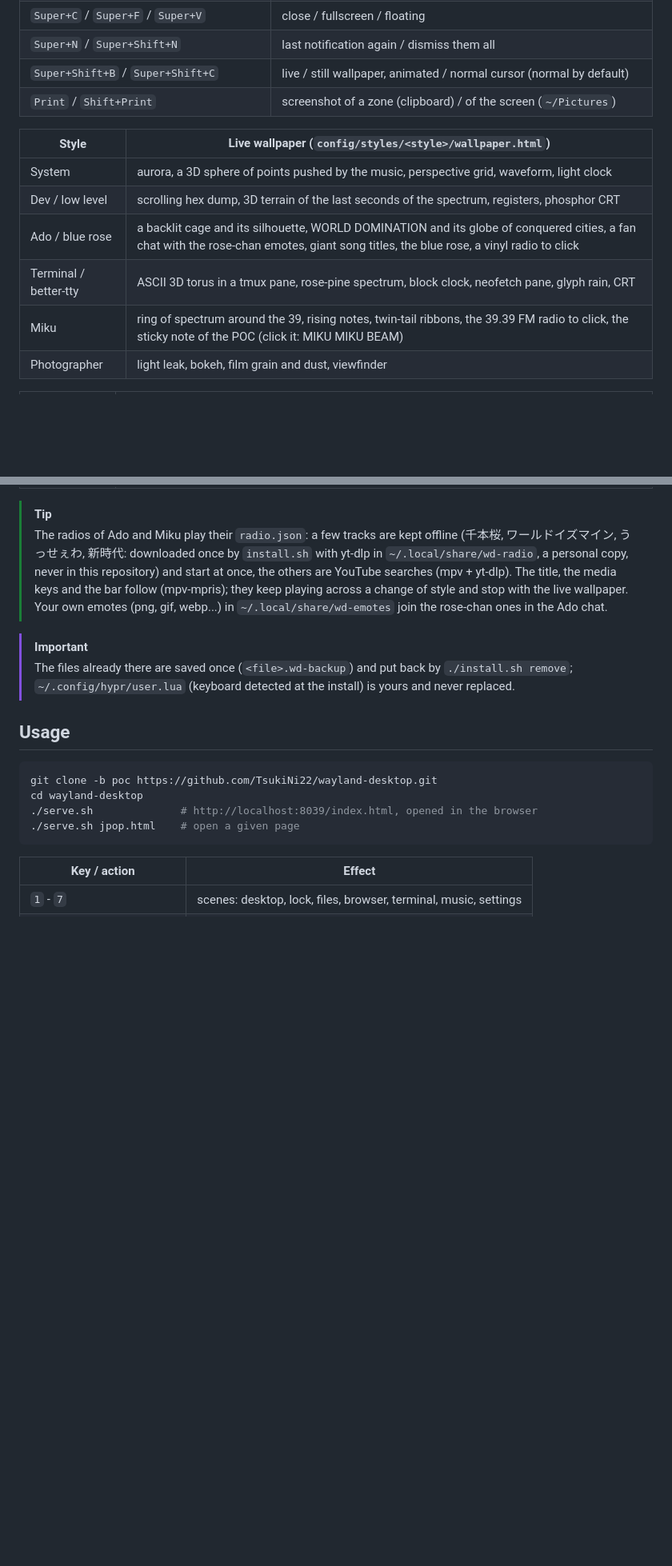
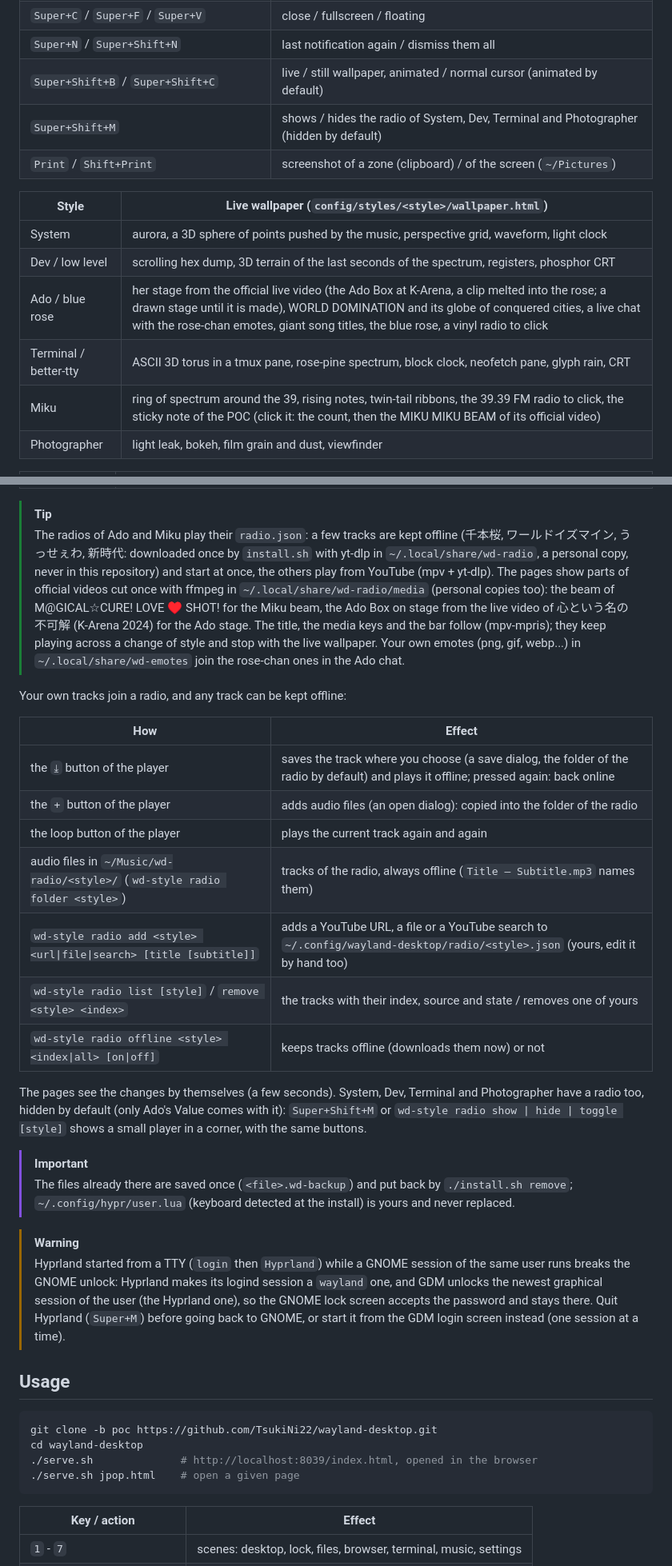
Before and after one commit to TsukiNi22/wayland-desktop, a Markdown page: README.md, 2 parts joined by grey strips. Shown at 80% size. Rendered like a GitHub page; blank space fills up the shorter version.

Commit message:
docs(README): describe the page clips, the radio of every style, the overview keys and the GDM unlock limit

```diff
--- a/README.md
+++ b/README.md
@@ -87,16 +88,17 @@ missing), then the configs for the user; run through `sudo`, it installs the pac
 | `Super+L` / `Super+X` | lock / power menu |
 | `Super+C` / `Super+F` / `Super+V` | close / fullscreen / floating |
 | `Super+N` / `Super+Shift+N` | last notification again / dismiss them all |
-| `Super+Shift+B` / `Super+Shift+C` | live / still wallpaper, animated / normal cursor (normal by default) |
+| `Super+Shift+B` / `Super+Shift+C` | live / still wallpaper, animated / normal cursor (animated by default) |
+| `Super+Shift+M` | shows / hides the radio of System, Dev, Terminal and Photographer (hidden by default) |
 | `Print` / `Shift+Print` | screenshot of a zone (clipboard) / of the screen (`~/Pictures`) |
 
 | Style | Live wallpaper (`config/styles/<style>/wallpaper.html`) |
 | ----- | ------------------------------------------------------ |
 | System | aurora, a 3D sphere of points pushed by the music, perspective grid, waveform, light clock |
 | Dev / low level | scrolling hex dump, 3D terrain of the last seconds of the spectrum, registers, phosphor CRT |
-| Ado / blue rose | a backlit cage and its silhouette, WORLD DOMINATION and its globe of conquered cities, a fan chat with the rose-chan emotes, giant song titles, the blue rose, a vinyl radio to click |
+| Ado / blue rose | her stage from the official live video (the Ado Box at K-Arena, a clip melted into the rose; a drawn stage until it is made), WORLD DOMINATION and its globe of conquered cities, a live chat with the rose-chan emotes, giant song titles, the blue rose, a vinyl radio to click |
 | Terminal / better-tty | ASCII 3D torus in a tmux pane, rose-pine spectrum, block clock, neofetch pane, glyph rain, CRT |
-| Miku | ring of spectrum around the 39, rising notes, twin-tail ribbons, the 39.39 FM radio to click, the sticky note of the POC (click it: MIKU MIKU BEAM) |
+| Miku | ring of spectrum around the 39, rising notes, twin-tail ribbons, the 39.39 FM radio to click, the sticky note of the POC (click it: the count, then the MIKU MIKU BEAM of its official video) |
 | Photographer | light leak, bokeh, film grain and dust, viewfinder |
 
 | Lock (`Super+L`) | |
@@ -108,13 +110,37 @@ missing), then the configs for the user; run through `sudo`, it installs the pac
 > [!TIP]
 > The radios of Ado and Miku play their `radio.json`: a few tracks are kept offline (千本桜, ワールドイズマイン, うっせぇわ,
 > 新時代: downloaded once by `install.sh` with yt-dlp in `~/.local/share/wd-radio`, a personal copy, never in this
-> repository) and start at once, the others are YouTube searches (mpv + yt-dlp). The title, the media keys and the bar
-> follow (mpv-mpris); they keep playing across a change of style and stop with the live wallpaper. Your own emotes (png,
-> gif, webp...) in `~/.local/share/wd-emotes` join the rose-chan ones in the Ado chat.
+> repository) and start at once, the others play from YouTube (mpv + yt-dlp). The pages show parts of official videos
+> cut once with ffmpeg in `~/.local/share/wd-radio/media` (personal copies too): the beam of M@GICAL☆CURE! LOVE ♥ SHOT!
+> for the Miku beam, the Ado Box on stage from the live video of 心という名の不可解 (K-Arena 2024) for the Ado stage. The title, the media keys and the bar follow (mpv-mpris); they keep playing across a change of
+> style and stop with the live wallpaper. Your own emotes (png, gif, webp...) in `~/.local/share/wd-emotes` join the
+> rose-chan ones in the Ado chat.
+
+Your own tracks join a radio, and any track can be kept offline:
+
+| How | Effect |
+| --- | ------ |
+| the `⤓` button of the player | saves the track where you choose (a save dialog, the folder of the radio by default) and plays it offline; pressed again: back online |
+| the `+` button of the player | adds audio files (an open dialog): copied into the folder of the radio |
+| the loop button of the player | plays the current track again and again |
+| audio files in `~/Music/wd-radio/<style>/` (`wd-style radio folder <style>`) | tracks of the radio, always offline (`Title — Subtitle.mp3` names them) |
+| `wd-style radio add <style> <url\|file\|search> [title [subtitle]]` | adds a YouTube URL, a file or a YouTube search to `~/.config/wayland-desktop/radio/<style>.json` (yours, edit it by hand too) |
+| `wd-style radio list [style]` / `remove <style> <index>` | the tracks with their index, source and state / removes one of yours |
+| `wd-style radio offline <style> <index\|all> [on\|off]` | keeps tracks offline (downloads them now) or not |
+
+The pages see the changes by themselves (a few seconds). System, Dev, Terminal and Photographer have a radio too, hidden by
+default (only Ado's Value comes with it): `Super+Shift+M` or `wd-style radio show | hide | toggle [style]` shows a small
+player in a corner, with the same buttons.
 
 > [!IMPORTANT]
 > The files already there are saved once (`<file>.wd-backup`) and put back by `./install.sh remove`;
 > `~/.config/hypr/user.lua` (keyboard detected at the install) is yours and never replaced.
+
+> [!WARNING]
+> Hyprland started from a TTY (`login` then `Hyprland`) while a GNOME session of the same user runs breaks the GNOME
+> unlock: Hyprland makes its logind session a `wayland` one, and GDM unlocks the newest graphical session of the user
+> (the Hyprland one), so the GNOME lock screen accepts the password and stays there. Quit Hyprland (`Super+M`) before
+> going back to GNOME, or start it from the GDM login screen instead (one session at a time).
 
 ## Usage
 
```
Also changed, not shown: other parts of README.md (+3 -2 lines).
